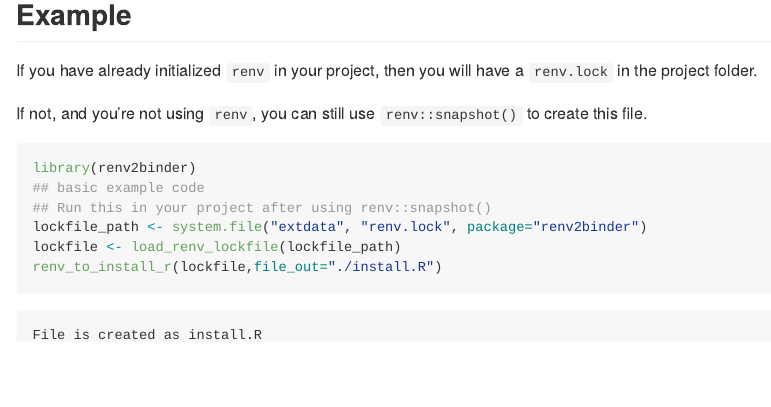
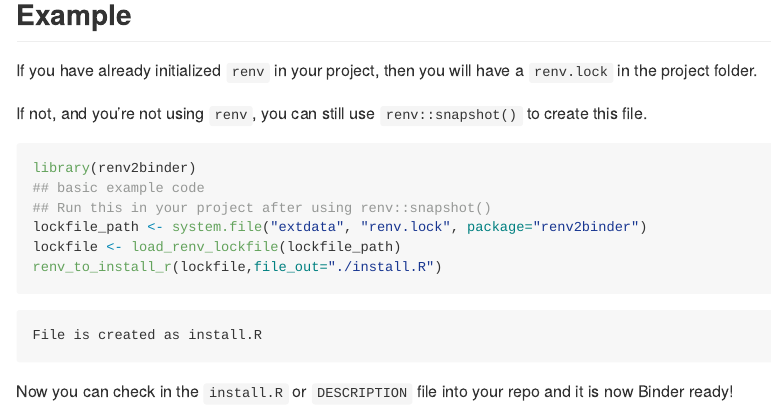
Before and after one commit to laderast/renv2binder, an R Markdown document (README.Rmd): the page in a window 1100 px wide, from 510 px down. The pictures show the output file README.md that the author committed with the source, drawn offline in the style of GitHub.

Commit message:
more readme fixes

````diff
--- a/README.Rmd
+++ b/README.Rmd
@@ -50,3 +50,5 @@ renv_to_install_r(lockfile,file_out="./install.R")
 ```
 File is created as install.R
 ```
+
+Now you can check in the `install.R` or `DESCRIPTION` file into your repo and it is now Binder ready!
````
Also changed, not shown: README.md.
